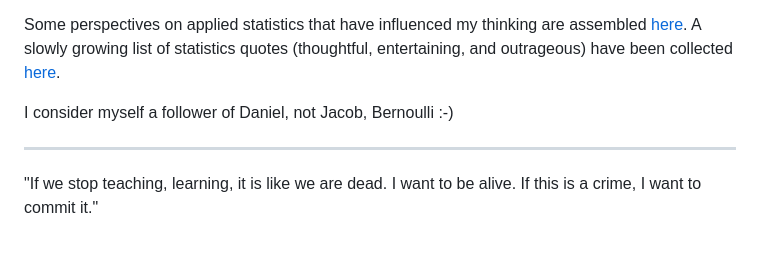
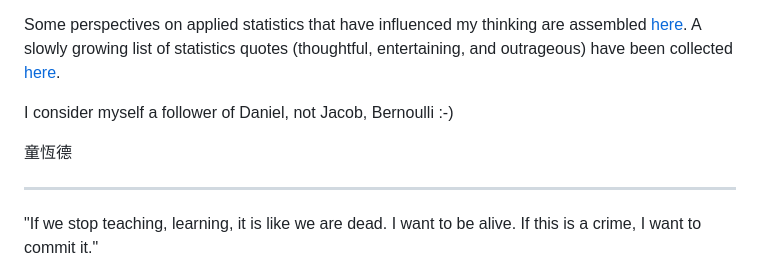
Before and after one commit to hydrodynamicstability/hydrodynamicstability, a Markdown page: README.md, the part around the change. GitHub-like rendering; blank space fills up the shorter version.

```diff
--- a/README.md
+++ b/README.md
@@ -16,6 +16,7 @@ Some perspectives on applied statistics that have influenced my thinking are ass
 
 I consider myself a follower of Daniel, not Jacob, Bernoulli :-)
 
+童恆德
 ______________________________________________________________________________________________________________________________________
 
 
```
